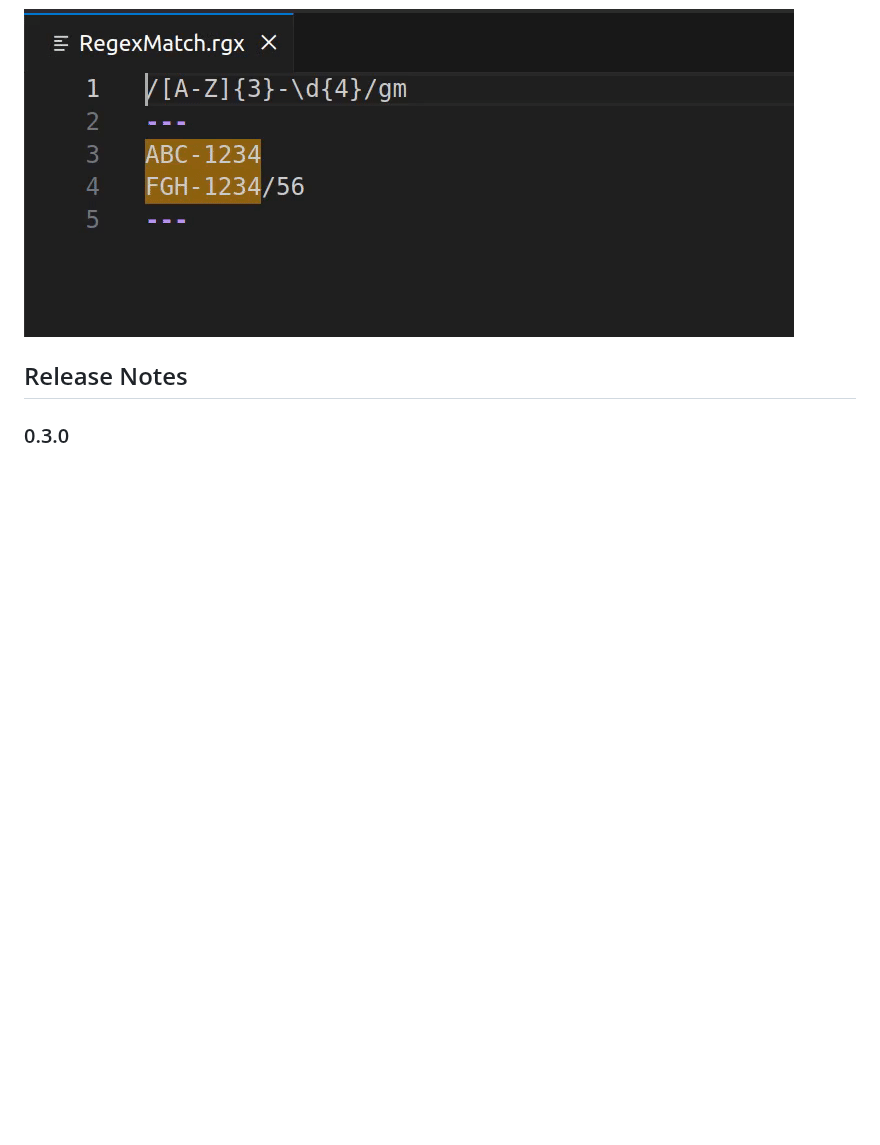
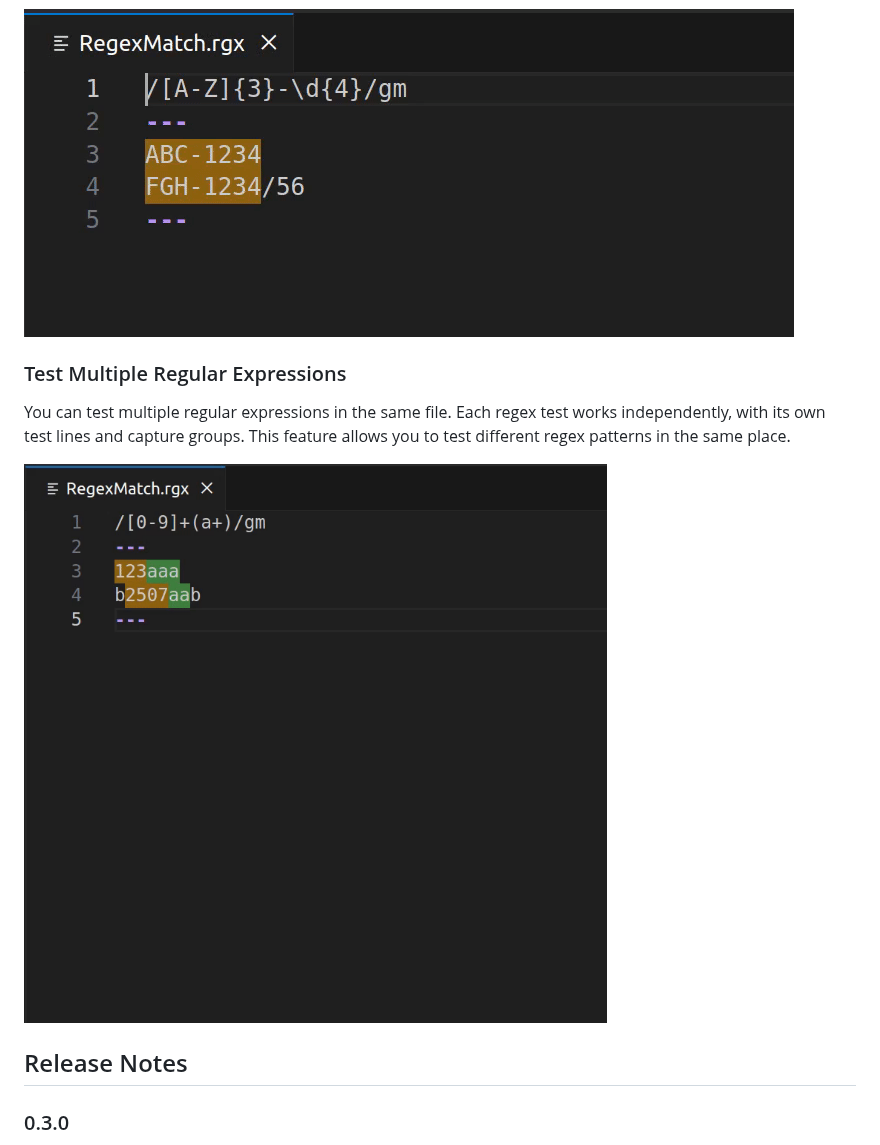
Before and after one commit to pedrohenrique-ql/vscode-regex-match, a Markdown page: README.md, the part around the change. Rendered like a GitHub page; pictures changed too: resources/multiple-regex-feature.gif (added); blank space fills up the shorter version.

Commit message:
docs: add multiple regex feature section

```diff
--- a/README.md
+++ b/README.md
@@ -28,6 +28,12 @@ Create, test and debug your regex in a text window. To do this, use the standard
 Each group in a regular expression is highlighted in a different color, making it easy to distinguish and identify them. Color-coded regex capture groups enhance readability and simplify debugging.
 
 ![Highlight of Capturing Groups](https://raw.githubusercontent.com/pedrohenrique-ql/vscode-regex-match/main/resources/capturing-groups-feature.gif)
+
+### Test Multiple Regular Expressions
+
+You can test multiple regular expressions in the same file. Each regex test works independently, with its own test lines and capture groups. This feature allows you to test different regex patterns in the same place.
+
+![Test Multiple Regular Expressions](/resources/multiple-regex-feature.gif)
 
 ## Release Notes
 
```
